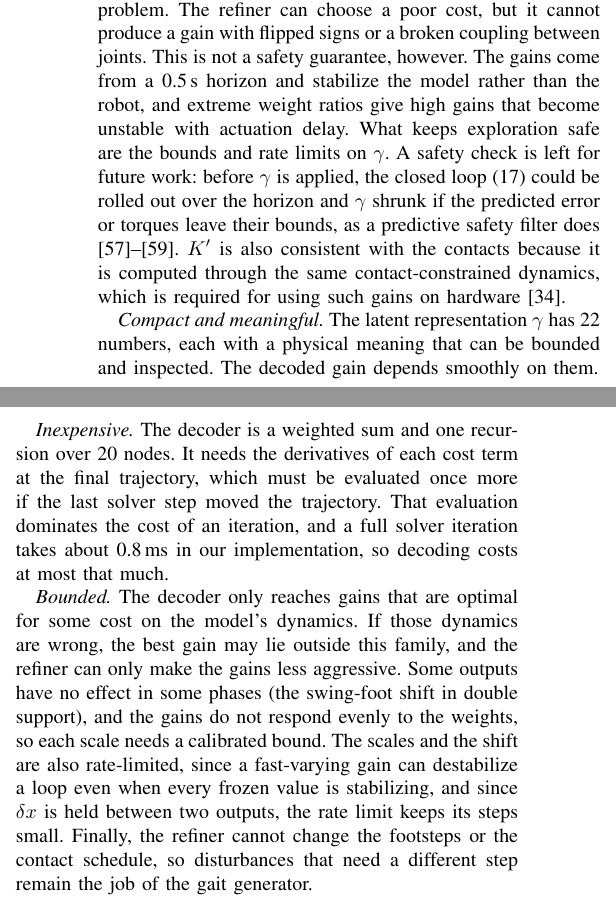
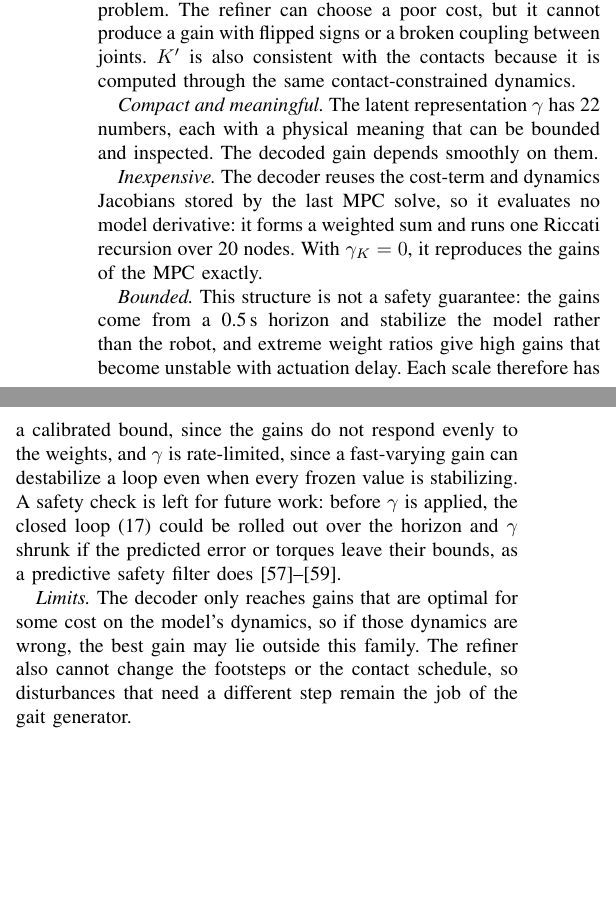
Before and after one commit to 5730289021-NN/CPR_Paper, a LaTeX paper (main.tex): two parts of the columns of page 5 of 8, joined at a grey line, cut so that both start at the same text, the shorter picture padded with empty space. Compiled offline with pdfLaTeX.

Commit message:
Properties and limits: restructured
Structured keeps only what the structure guarantees (Grandia citation dropped
here, still cited in Related Work); Inexpensive reuses the derivatives stored
by the last MPC solve (no timing, no implementation yet; gamma_K = 0 gives the
MPC's gains); Bounded collects the limits on gamma and the future safety check;
a short Limits paragraph keeps the decoder's reach and the footsteps.

Co-Authored-By: Claude Opus 5.5 <noreply@anthropic.com>
Claude-Session: https://claude.ai/code/session_01QGgosGZqzo4kByocKUPqr1

```diff
--- a/main.tex
+++ b/main.tex
@@ -408,24 +408,20 @@ which stays bounded for a bounded shift if the time-varying closed loop is expon
 \subsection{Properties and limits}
 \emph{Structured.} With positive weights, $Q_{uu}$ is positive definite and $K'$ is the optimal feedback of a valid local linear-quadratic problem.
 The refiner can choose a poor cost, but it cannot produce a gain with flipped signs or a broken coupling between joints.
-This is not a safety guarantee, however.
-The gains come from a 0.5\,s horizon and stabilize the model rather than the robot, and extreme weight ratios give high gains that become unstable with actuation delay.
-What keeps exploration safe are the bounds and rate limits on $\gamma$.
-A safety check is left for future work: before $\gamma$ is applied, the closed loop \eqref{eq:cl} could be rolled out over the horizon and $\gamma$ shrunk if the predicted error or torques leave their bounds, as a predictive safety filter does \cite{wabersich2021psf,ames2019cbf,brunke2022safe}.
-$K'$ is also consistent with the contacts because it is computed through the same contact-constrained dynamics, which is required for using such gains on hardware \cite{grandia2019feedback}.
+$K'$ is also consistent with the contacts because it is computed through the same contact-constrained dynamics.
 
 \emph{Compact and meaningful.} The latent representation $\gamma$ has 22 numbers, each with a physical meaning that can be bounded and inspected.
 The decoded gain depends smoothly on them.
 
-\emph{Inexpensive.} The decoder is a weighted sum and one recursion over 20 nodes.
-It needs the derivatives of each cost term at the final trajectory, which must be evaluated once more if the last solver step moved the trajectory.
-That evaluation dominates the cost of an iteration, and a full solver iteration takes about 0.8\,ms in our implementation, so decoding costs at most that much.
+\emph{Inexpensive.} The decoder reuses the cost-term and dynamics Jacobians stored by the last MPC solve, so it evaluates no model derivative: it forms a weighted sum and runs one Riccati recursion over 20 nodes.
+With $\gamma_K=0$, it reproduces the gains of the MPC exactly.
 
-\emph{Bounded.} The decoder only reaches gains that are optimal for some cost on the model's dynamics.
-If those dynamics are wrong, the best gain may lie outside this family, and the refiner can only make the gains less aggressive.
-Some outputs have no effect in some phases (the swing-foot shift in double support), and the gains do not respond evenly to the weights, so each scale needs a calibrated bound.
-The scales and the shift are also rate-limited, since a fast-varying gain can destabilize a loop even when every frozen value is stabilizing, and since $\delta x$ is held between two outputs, the rate limit keeps its steps small.
-Finally, the refiner cannot change the footsteps or the contact schedule, so disturbances that need a different step remain the job of the gait generator.
+\emph{Bounded.} This structure is not a safety guarantee: the gains come from a 0.5\,s horizon and stabilize the model rather than the robot, and extreme weight ratios give high gains that become unstable with actuation delay.
+Each scale therefore has a calibrated bound, since the gains do not respond evenly to the weights, and $\gamma$ is rate-limited, since a fast-varying gain can destabilize a loop even when every frozen value is stabilizing.
+A safety check is left for future work: before $\gamma$ is applied, the closed loop \eqref{eq:cl} could be rolled out over the horizon and $\gamma$ shrunk if the predicted error or torques leave their bounds, as a predictive safety filter does \cite{wabersich2021psf,ames2019cbf,brunke2022safe}.
+
+\emph{Limits.} The decoder only reaches gains that are optimal for some cost on the model's dynamics, so if those dynamics are wrong, the best gain may lie outside this family.
+The refiner also cannot change the footsteps or the contact schedule, so disturbances that need a different step remain the job of the gait generator.
 
 \subsection{Learning for robustness}
 The refiner observes the state, a short history of tracking errors and torques, the contact flags and step phase, the velocity command and its own previous output.
```
Also changed, not shown: main.pdf.
